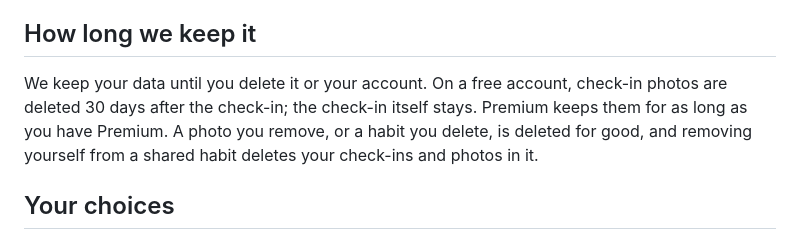
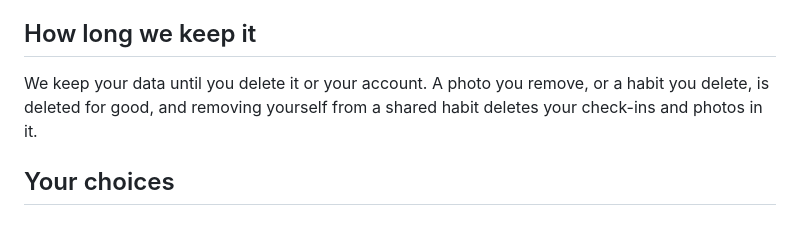
Before and after one commit to auratics/auratics, a Markdown page: habuddy/privacy-policy.md, the part around the change. Rendered like a GitHub page.

Commit message:
habuddy: update privacy-policy.md

```diff
--- a/habuddy/privacy-policy.md
+++ b/habuddy/privacy-policy.md
@@ -43,7 +43,7 @@ Your email is never shown to other people. Friends see your name and profile pho
 
 ## How long we keep it
 
-We keep your data until you delete it or your account. On a free account, check-in photos are deleted 30 days after the check-in; the check-in itself stays. Premium keeps them for as long as you have Premium. A photo you remove, or a habit you delete, is deleted for good, and removing yourself from a shared habit deletes your check-ins and photos in it.
+We keep your data until you delete it or your account. A photo you remove, or a habit you delete, is deleted for good, and removing yourself from a shared habit deletes your check-ins and photos in it.
 
 ## Your choices
 
```
